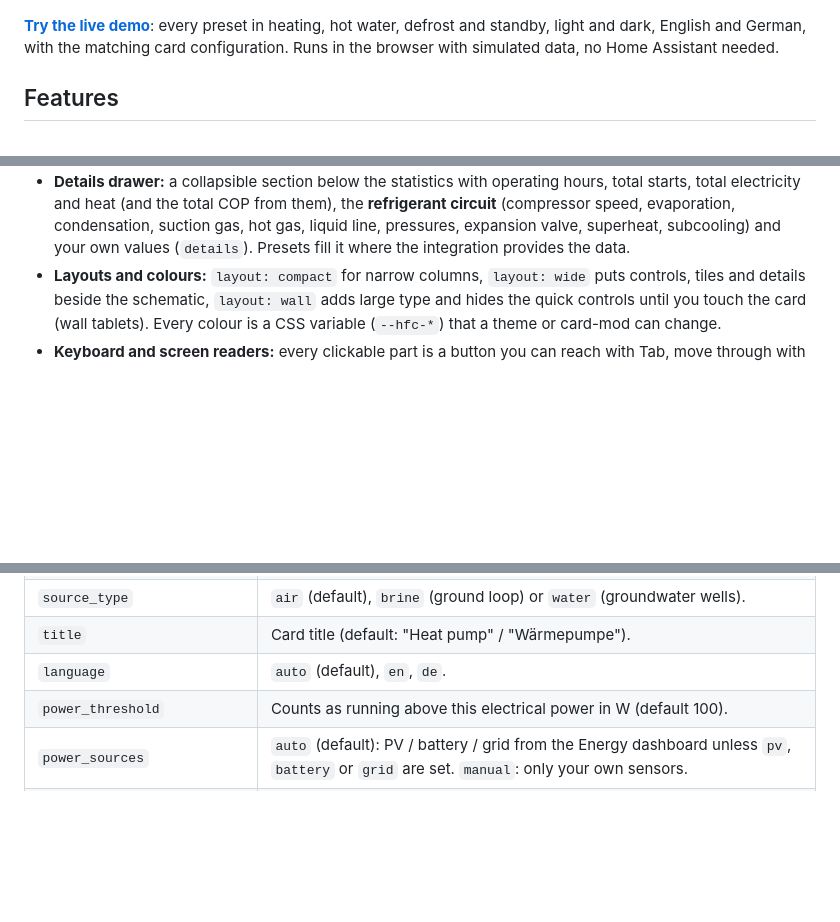
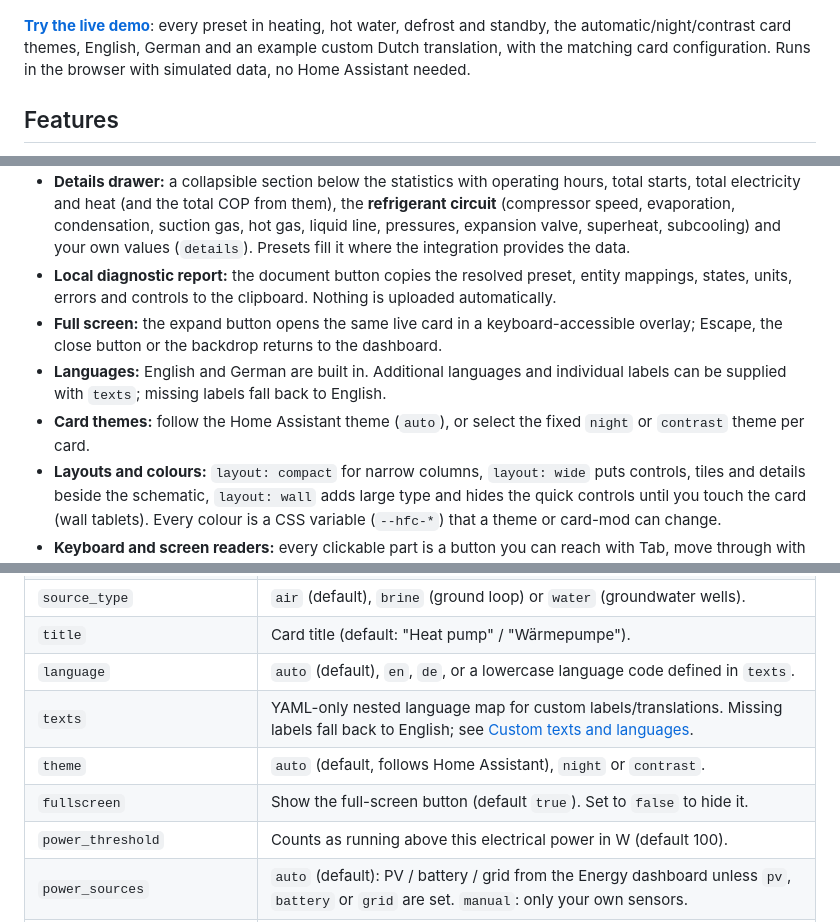
Before and after one commit to SoftwareSchmied/heatpump-hydraulic-card, a Markdown page: README.md, 3 parts joined by grey strips. GitHub-like rendering; blank space fills up the shorter version.

```diff
--- a/README.md
+++ b/README.md
@@ -26,7 +26,7 @@ It shows electricity flowing from **PV, battery and grid** into the heat pump, t
 
 ![Animated demo: heating, hot water and defrost, with the Lambda and Vaillant unit drawings](docs/demo.gif)
 
-**[Try the live demo](https://sturmi77.github.io/heatpump-hydraulic-card/demo/)**: every preset in heating, hot water, defrost and standby, light and dark, English and German, with the matching card configuration. Runs in the browser with simulated data, no Home Assistant needed.
+**[Try the live demo](https://sturmi77.github.io/heatpump-hydraulic-card/demo/)**: every preset in heating, hot water, defrost and standby, the automatic/night/contrast card themes, English, German and an example custom Dutch translation, with the matching card configuration. Runs in the browser with simulated data, no Home Assistant needed.
 
 ## Features
 
@@ -46,6 +46,10 @@ It shows electricity flowing from **PV, battery and grid** into the heat pump, t
 - **Timeline** (`timeline: true`): a slim strip under the schematic with what the heat pump did over the last 24 hours: heating, hot water, defrost, blocked, standby, from the history of the operating mode. A tap or the arrow keys show start, end and duration of a period.
 - **Quick controls** (`controls`): switches and booleans as toggle buttons, buttons and scripts as push buttons, selects, water heater and climate modes as dropdowns, numbers as input fields, directly on the card.
 - **Details drawer:** a collapsible section below the statistics with operating hours, total starts, total electricity and heat (and the total COP from them), the **refrigerant circuit** (compressor speed, evaporation, condensation, suction gas, hot gas, liquid line, pressures, expansion valve, superheat, subcooling) and your own values (`details`). Presets fill it where the integration provides the data.
+- **Local diagnostic report:** the document button copies the resolved preset, entity mappings, states, units, errors and controls to the clipboard. Nothing is uploaded automatically.
+- **Full screen:** the expand button opens the same live card in a keyboard-accessible overlay; Escape, the close button or the backdrop returns to the dashboard.
+- **Languages:** English and German are built in. Additional languages and individual labels can be supplied with `texts`; missing labels fall back to English.
+- **Card themes:** follow the Home Assistant theme (`auto`), or select the fixed `night` or `contrast` theme per card.
 - **Layouts and colours:** `layout: compact` for narrow columns, `layout: wide` puts controls, tiles and details beside the schematic, `layout: wall` adds large type and hides the quick controls until you touch the card (wall tablets). Every colour is a CSS variable (`--hfc-*`) that a theme or card-mod can change.
 - **Keyboard and screen readers:** every clickable part is a button you can reach with Tab, move through with the arrow keys and activate with Enter or Space; a focus frame shows where you are, and the parts of the schematic announce their name and value.
 - **Optional blocks:** whatever you don't have (buffer, DHW tank, power sources, house) is simply not drawn.
@@ -262,7 +266,10 @@ Everything can be set in the **UI editor**. With a preset, the editor shows whet
 | `hc_name`, `hc2_name`, `hc3_name` | Circuit titles (default "Heating circuit 1/2/3"). |
 | `source_type` | `air` (default), `brine` (ground loop) or `water` (groundwater wells). |
 | `title` | Card title (default: "Heat pump" / "Wärmepumpe"). |
-| `language` | `auto` (default), `en`, `de`. |
+| `language` | `auto` (default), `en`, `de`, or a lowercase language code defined in `texts`. |
+| `texts` | YAML-only nested language map for custom labels/translations. Missing labels fall back to English; see [Custom texts and languages](#custom-texts-and-languages). |
+| `theme` | `auto` (default, follows Home Assistant), `night` or `contrast`. |
+| `fullscreen` | Show the full-screen button (default `true`). Set to `false` to hide it. |
 | `power_threshold` | Counts as running above this electrical power in W (default 100). |
 | `power_sources` | `auto` (default): PV / battery / grid from the Energy dashboard unless `pv`, `battery` or `grid` are set. `manual`: only your own sensors. |
 | `entities` | Entity overrides (see below). `null` removes a preset entity. |
```
Also changed, not shown: other parts of README.md (+35 -6 lines), CHANGELOG.md (+9 -0 lines), docs/ROADMAP.md (+21 -10 lines), docs/TEXTS.md (added, +176 -0 lines), docs/social-preview.png, 5 other files.
